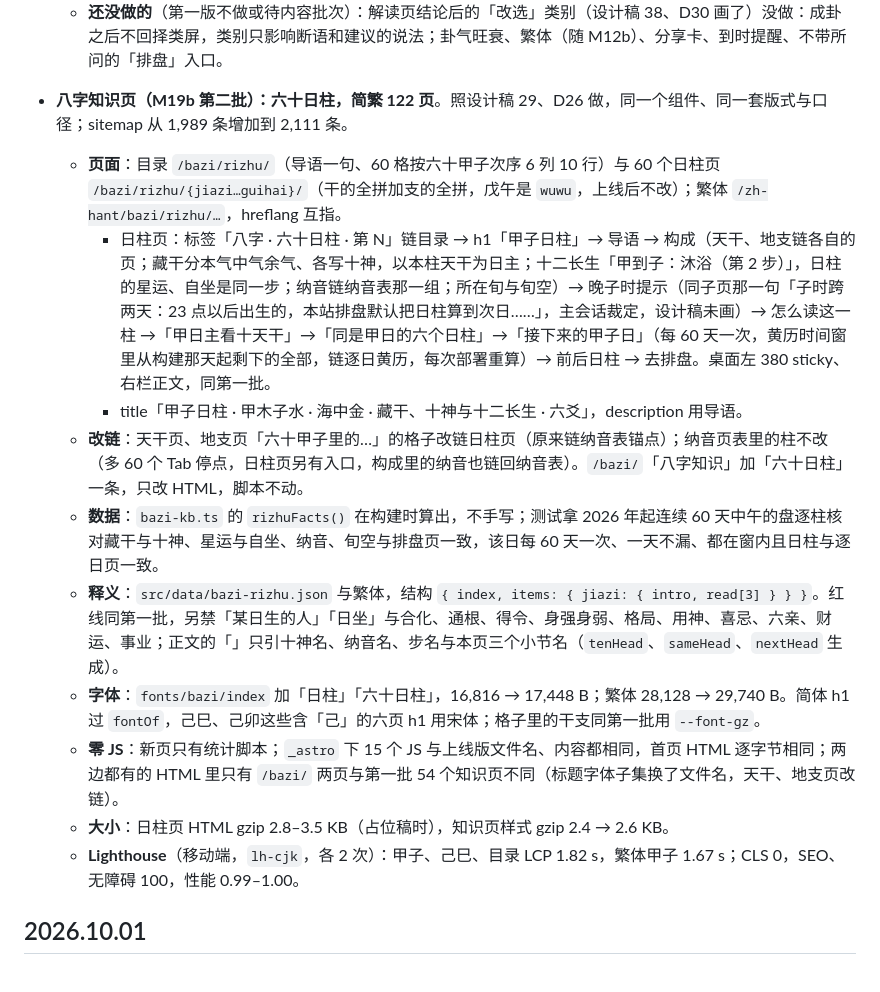
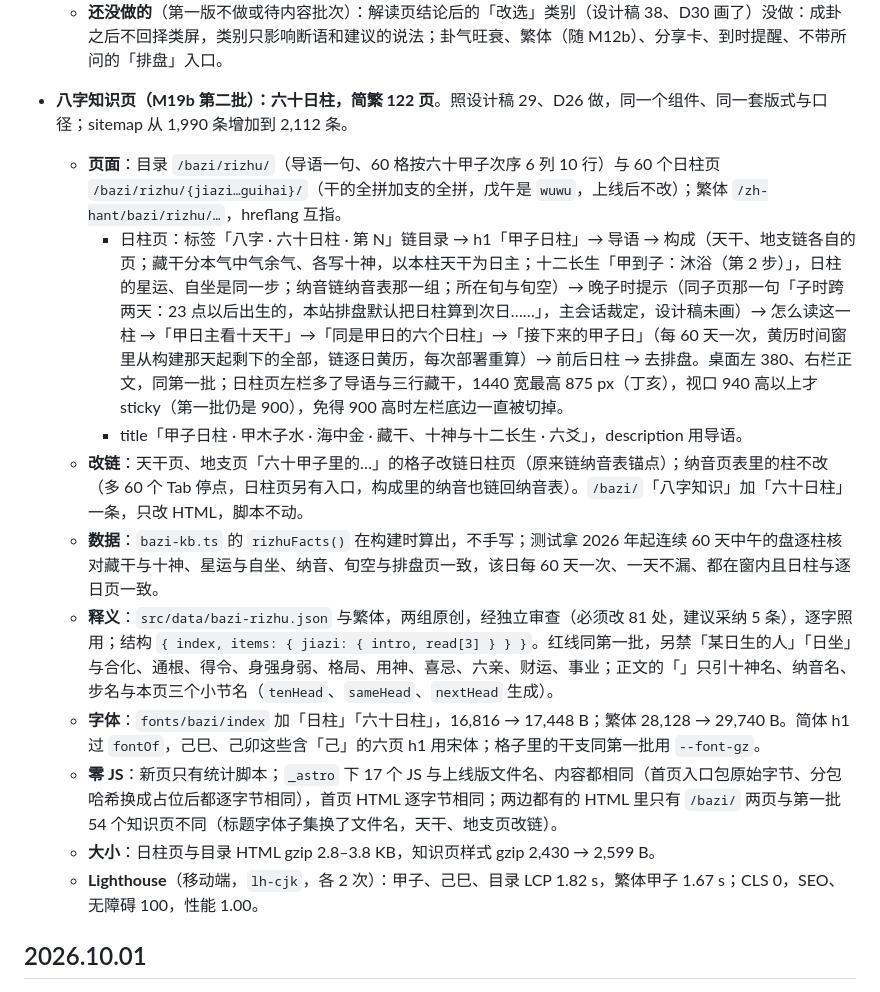
Before and after one commit to masonweb3/liuyao, a Markdown page: CHANGELOG.md, the part around the change. Rendered like a GitHub page.

```diff
--- a/CHANGELOG.md
+++ b/CHANGELOG.md
@@ -28,17 +28,17 @@
     - **/meihua/**（`lh-cjk`）：移动端 LCP 1,819–1,825 ms（验收 3 次）；换上正式稿后最终构建 2 次 1,824、1,826 ms，性能 100、CLS 0、SEO 100、无障碍 100。桌面 0.47–1.23 s，在 0.47 与约 1.2 s 两档之间跳：「此刻」一行的 LCP 有时到约 2.1 秒才记下（Lighthouse 桌面，说明区改写法之前 5 次里 2 次，之后 6 次里 5 次）。移动端也见过一次：换正式稿这一轮 8 次（中间构建 6 次、最终构建 2 次）里 1 次记在 2.1 s，模拟 LCP 7.9 s；和验收构建（4f5785b）交替各测 4 次，两边都是 1.8 s。观察到的现象：首屏各屏 `.screen` 从 opacity 0 淡入（首页同一写法）；Playwright 的 Chromium 153 里首帧的字都不记 LCP，要到约 2.1 秒说明区换网页字体那次重绘才记下「此刻」一行（验收构建同样），注入 `.screen{animation:none}` 后在 0.07 s 记下。
   - **还没做的**（第一版不做或待内容批次）：解读页结论后的「改选」类别（设计稿 38、D30 画了）没做：成卦之后不回择类屏，类别只影响断语和建议的说法；卦气旺衰、繁体（随 M12b）、分享卡、到时提醒、不带所问的「排盘」入口。
 
-- **八字知识页（M19b 第二批）：六十日柱，简繁 122 页**。照设计稿 29、D26 做，同一个组件、同一套版式与口径；sitemap 从 1,989 条增加到 2,111 条。
+- **八字知识页（M19b 第二批）：六十日柱，简繁 122 页**。照设计稿 29、D26 做，同一个组件、同一套版式与口径；sitemap 从 1,990 条增加到 2,112 条。
   - **页面**：目录 `/bazi/rizhu/`（导语一句、60 格按六十甲子次序 6 列 10 行）与 60 个日柱页 `/bazi/rizhu/{jiazi…guihai}/`（干的全拼加支的全拼，戊午是 `wuwu`，上线后不改）；繁体 `/zh-hant/bazi/rizhu/…`，hreflang 互指。
-    - 日柱页：标签「八字 · 六十日柱 · 第 N」链目录 → h1「甲子日柱」→ 导语 → 构成（天干、地支链各自的页；藏干分本气中气余气、各写十神，以本柱天干为日主；十二长生「甲到子：沐浴（第 2 步）」，日柱的星运、自坐是同一步；纳音链纳音表那一组；所在旬与旬空）→ 晚子时提示（同子页那一句「子时跨两天：23 点以后出生的，本站排盘默认把日柱算到次日……」，主会话裁定，设计稿未画）→ 怎么读这一柱 →「甲日主看十天干」→「同是甲日的六个日柱」→「接下来的甲子日」（每 60 天一次，黄历时间窗里从构建那天起剩下的全部，链逐日黄历，每次部署重算）→ 前后日柱 → 去排盘。桌面左 380 sticky、右栏正文，同第一批。
+    - 日柱页：标签「八字 · 六十日柱 · 第 N」链目录 → h1「甲子日柱」→ 导语 → 构成（天干、地支链各自的页；藏干分本气中气余气、各写十神，以本柱天干为日主；十二长生「甲到子：沐浴（第 2 步）」，日柱的星运、自坐是同一步；纳音链纳音表那一组；所在旬与旬空）→ 晚子时提示（同子页那一句「子时跨两天：23 点以后出生的，本站排盘默认把日柱算到次日……」，主会话裁定，设计稿未画）→ 怎么读这一柱 →「甲日主看十天干」→「同是甲日的六个日柱」→「接下来的甲子日」（每 60 天一次，黄历时间窗里从构建那天起剩下的全部，链逐日黄历，每次部署重算）→ 前后日柱 → 去排盘。桌面左 380、右栏正文，同第一批；日柱页左栏多了导语与三行藏干，1440 宽最高 875 px（丁亥），视口 940 高以上才 sticky（第一批仍是 900），免得 900 高时左栏底边一直被切掉。
     - title「甲子日柱 · 甲木子水 · 海中金 · 藏干、十神与十二长生 · 六爻」，description 用导语。
   - **改链**：天干页、地支页「六十甲子里的…」的格子改链日柱页（原来链纳音表锚点）；纳音页表里的柱不改（多 60 个 Tab 停点，日柱页另有入口，构成里的纳音也链回纳音表）。`/bazi/`「八字知识」加「六十日柱」一条，只改 HTML，脚本不动。
   - **数据**：`bazi-kb.ts` 的 `rizhuFacts()` 在构建时算出，不手写；测试拿 2026 年起连续 60 天中午的盘逐柱核对藏干与十神、星运与自坐、纳音、旬空与排盘页一致，该日每 60 天一次、一天不漏、都在窗内且日柱与逐日页一致。
-  - **释义**：`src/data/bazi-rizhu.json` 与繁体，结构 `{ index, items: { jiazi: { intro, read[3] } } }`。红线同第一批，另禁「某日生的人」「日坐」与合化、通根、得令、身强身弱、格局、用神、喜忌、六亲、财运、事业；正文的「」只引十神名、纳音名、步名与本页三个小节名（`tenHead`、`sameHead`、`nextHead` 生成）。
+  - **释义**：`src/data/bazi-rizhu.json` 与繁体，两组原创，经独立审查（必须改 81 处，建议采纳 5 条），逐字照用；结构 `{ index, items: { jiazi: { intro, read[3] } } }`。红线同第一批，另禁「某日生的人」「日坐」与合化、通根、得令、身强身弱、格局、用神、喜忌、六亲、财运、事业；正文的「」只引十神名、纳音名、步名与本页三个小节名（`tenHead`、`sameHead`、`nextHead` 生成）。
   - **字体**：`fonts/bazi/index` 加「日柱」「六十日柱」，16,816 → 17,448 B；繁体 28,128 → 29,740 B。简体 h1 过 `fontOf`，己巳、己卯这些含「己」的六页 h1 用宋体；格子里的干支同第一批用 `--font-gz`。
-  - **零 JS**：新页只有统计脚本；`_astro` 下 15 个 JS 与上线版文件名、内容都相同，首页 HTML 逐字节相同；两边都有的 HTML 里只有 `/bazi/` 两页与第一批 54 个知识页不同（标题字体子集换了文件名，天干、地支页改链）。
-  - **大小**：日柱页 HTML gzip 2.8–3.5 KB（占位稿时），知识页样式 gzip 2.4 → 2.6 KB。
-  - **Lighthouse**（移动端，`lh-cjk`，各 2 次）：甲子、己巳、目录 LCP 1.82 s，繁体甲子 1.67 s；CLS 0，SEO、无障碍 100，性能 0.99–1.00。
+  - **零 JS**：新页只有统计脚本；`_astro` 下 17 个 JS 与上线版文件名、内容都相同（首页入口包原始字节、分包哈希换成占位后都逐字节相同），首页 HTML 逐字节相同；两边都有的 HTML 里只有 `/bazi/` 两页与第一批 54 个知识页不同（标题字体子集换了文件名，天干、地支页改链）。
+  - **大小**：日柱页与目录 HTML gzip 2.8–3.8 KB，知识页样式 gzip 2,430 → 2,599 B。
+  - **Lighthouse**（移动端，`lh-cjk`，各 2 次）：甲子、己巳、目录 LCP 1.82 s，繁体甲子 1.67 s；CLS 0，SEO、无障碍 100，性能 1.00。
 
 ## 2026.10.01
 
```
Also changed, not shown: AGENTS.md (+3 -2 lines).
